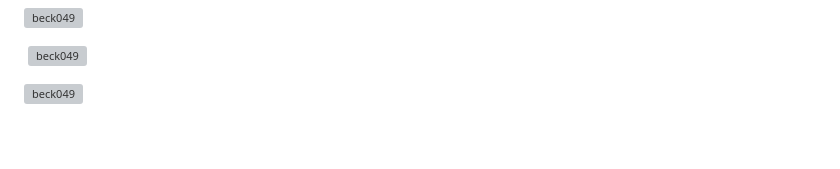
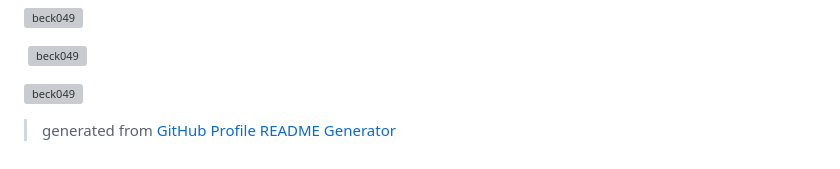
Before and after one commit to Beck049/Beck049, a Markdown page: README.md, the part around the change. Rendered like a GitHub page; grey boxes are pictures that could not be loaded.

```diff
--- a/README.md
+++ b/README.md
@@ -39,3 +39,5 @@ Here are some ideas to get you started:
 - 😄 Pronouns: ...
 - ⚡ Fun fact: ...
 -->
+
+> generated from <a href="https://rahuldkjain.github.io/gh-profile-readme-generator/">GitHub Profile README Generator</a>
```
